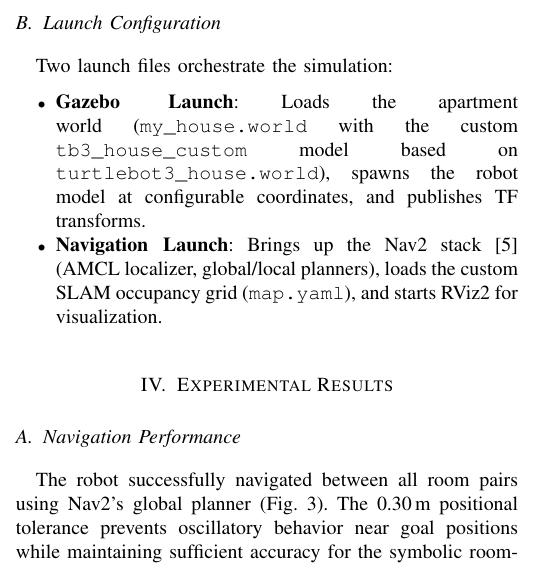
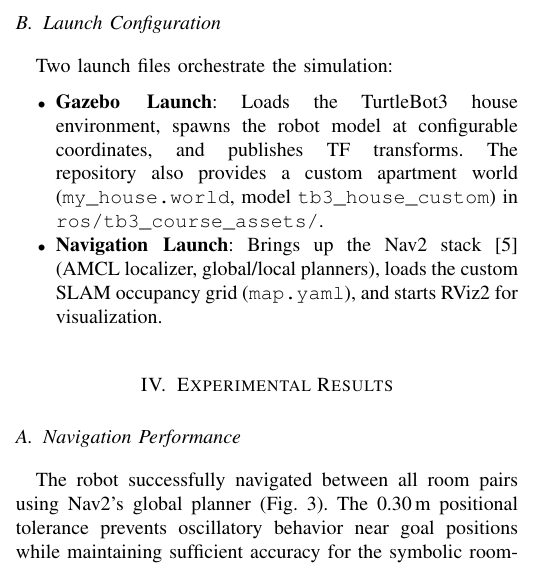
Before and after one commit to andrew-abdelmalak/turtlebot3-ai-service-robot, a LaTeX paper (paper/AI_Robotics_Planning.tex): part of one column of page 2 of 3, cut so that both start at the same text. Compiled offline with pdfLaTeX; a missing font is replaced by an installed copy or a similar font; a LaTeX package or settings file that is missing is left out.

Commit message:
docs(paper): clarify Gazebo launch world description and rebuild PDF

```diff
--- a/paper/AI_Robotics_Planning.tex
+++ b/paper/AI_Robotics_Planning.tex
@@ -153,7 +153,7 @@ Gripper & Action Client & \texttt{/gripper\_controller/...} \\
 
 Two launch files orchestrate the simulation:
 \begin{itemize}
-\item \textbf{Gazebo Launch}: Loads the apartment world (\texttt{my\_house.world} with the custom \texttt{tb3\_house\_custom} model based on \texttt{turtlebot3\_house.world}), spawns the robot model at configurable coordinates, and publishes TF transforms.
+\item \textbf{Gazebo Launch}: Loads the TurtleBot3 house environment, spawns the robot model at configurable coordinates, and publishes TF transforms. The repository also provides a custom apartment world (\texttt{my\_house.world}, model \texttt{tb3\_house\_custom}) in \texttt{ros/tb3\_course\_assets/}.
 \item \textbf{Navigation Launch}: Brings up the Nav2 stack~\cite{nav2} (AMCL localizer, global/local planners), loads the custom SLAM occupancy grid (\texttt{map.yaml}), and starts RViz2 for visualization.
 \end{itemize}
 
```
Also changed, not shown: docs/AI_Robotics_Planning.pdf.
